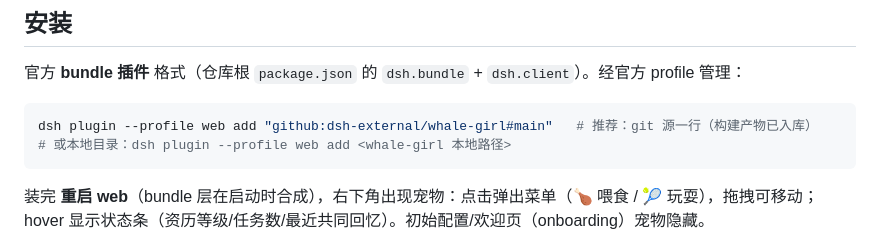
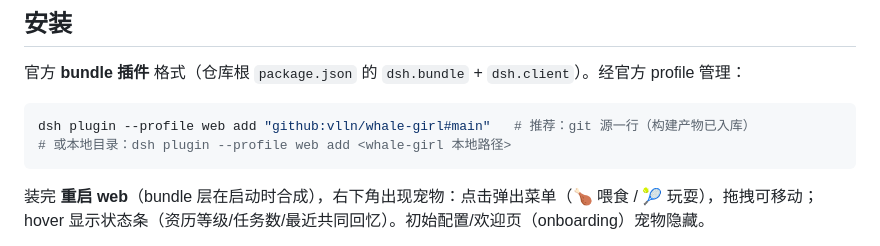
Before and after one commit to fill5200/Whale_Girl_Background, a Markdown page: README.md, the part around one of its changes. Rendered like a GitHub page.

Commit message:
chore: 仓库转移到 vlln 后更新 git 安装源与文档链接

````diff
--- a/README.md
+++ b/README.md
@@ -18,7 +18,7 @@
 官方 **bundle 插件** 格式（仓库根 `package.json` 的 `dsh.bundle` + `dsh.client`）。经官方 profile 管理：
 
 ```sh
-dsh plugin --profile web add "github:dsh-external/whale-girl#main"   # 推荐：git 源一行（构建产物已入库）
+dsh plugin --profile web add "github:vlln/whale-girl#main"   # 推荐：git 源一行（构建产物已入库）
 # 或本地目录：dsh plugin --profile web add <whale-girl 本地路径>
 ```
 
````
Also changed, not shown: other parts of README.md (+1 -1 lines).
